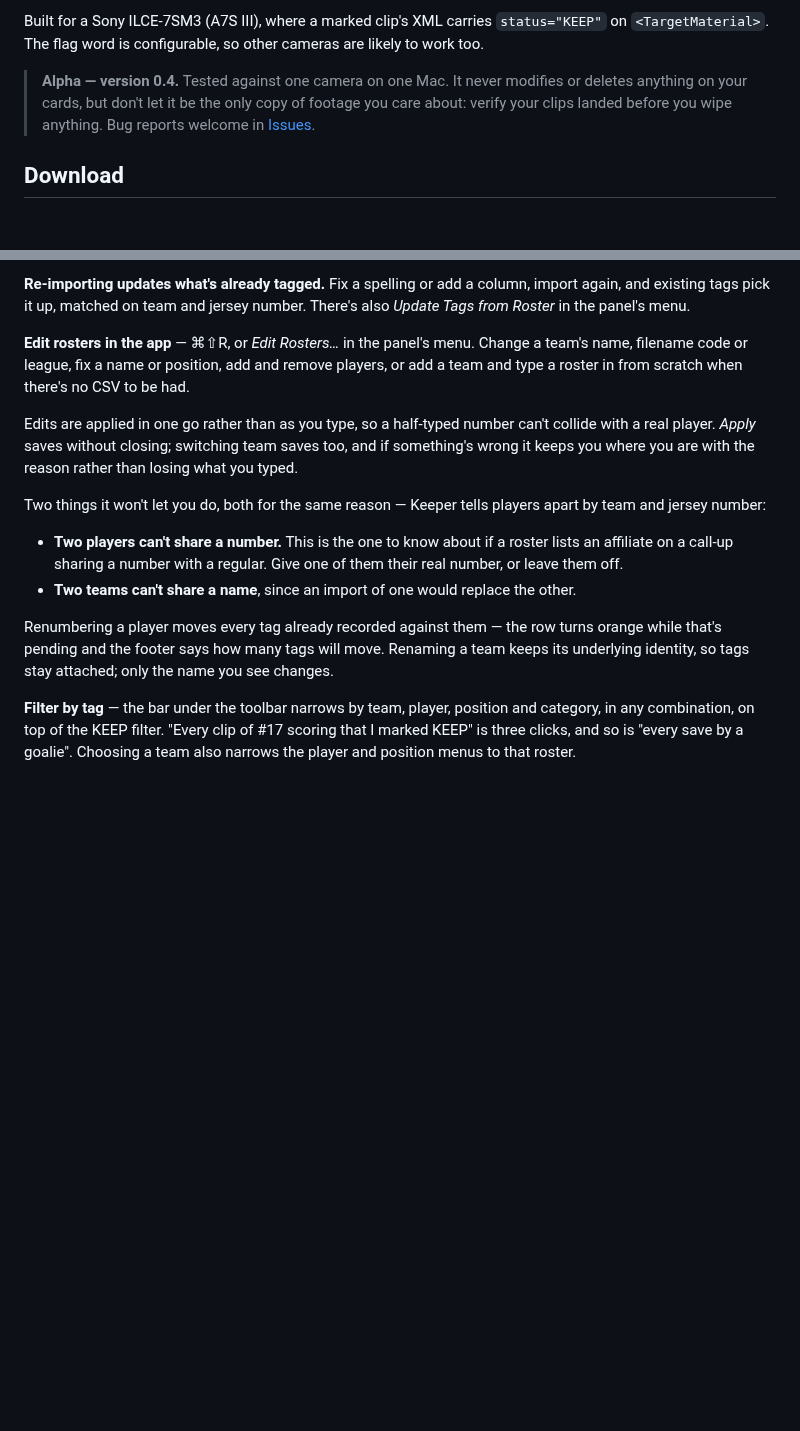
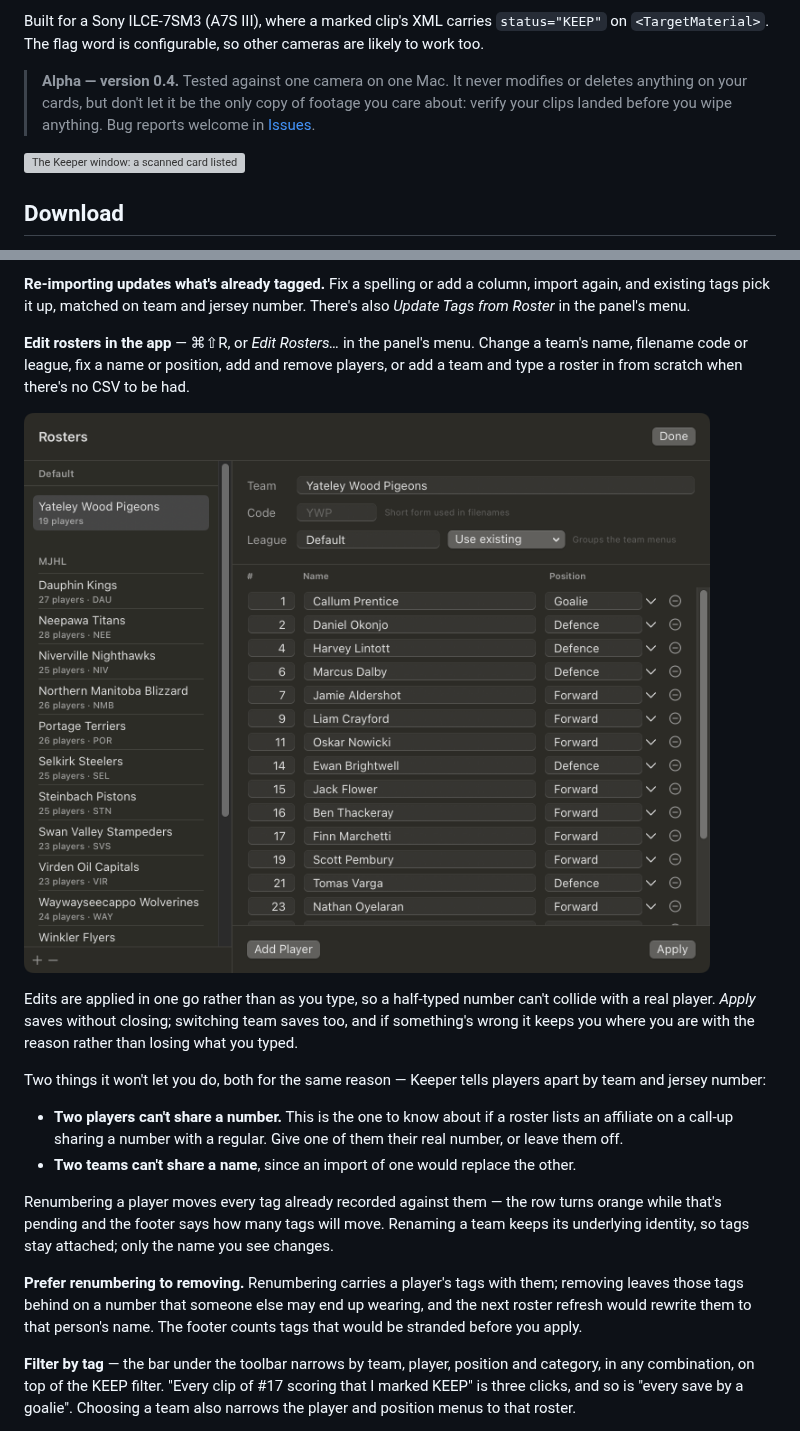
Before and after one commit to jflowermedia/keeper, a Markdown page: README.md, 2 parts joined by grey strips. Rendered like a GitHub page; pictures changed too: docs/rosters.png (added); blank space fills up the shorter version; grey boxes are pictures that could not be loaded.

Commit message:
Add screenshots to the README

```diff
--- a/README.md
+++ b/README.md
@@ -8,8 +8,7 @@ Built for a Sony ILCE-7SM3 (A7S III), where a marked clip's XML carries `status=
 
 > **Alpha — version 0.4.** Tested against one camera on one Mac. It never modifies or deletes anything on your cards, but don't let it be the only copy of footage you care about: verify your clips landed before you wipe anything. Bug reports welcome in [Issues](../../issues).
 
-<!-- Add a screenshot here: press Cmd-Shift-4 then Space to grab the window, then drag the
-     file into the README editor on github.com and it uploads and inserts the link for you. -->
+![The Keeper window: a scanned card listed down the left with KEEP badges and player tags on each clip, the selected clip playing in the middle, and the tagging panel open on the right showing a roster and the event categories](docs/keeper.png)
 
 ## Download
 
@@ -84,6 +83,8 @@ Picking a player applies to the clip you're looking at, so it clears when you mo
 
 **Edit rosters in the app** — ⌘⇧R, or *Edit Rosters…* in the panel's menu. Change a team's name, filename code or league, fix a name or position, add and remove players, or add a team and type a roster in from scratch when there's no CSV to be had.
 
+![The roster editor: teams listed down the left under their league headings, and on the right the selected team's name, filename code and league, above a list of players with editable number, name and position](docs/rosters.png)
+
 Edits are applied in one go rather than as you type, so a half-typed number can't collide with a real player. *Apply* saves without closing; switching team saves too, and if something's wrong it keeps you where you are with the reason rather than losing what you typed.
 
 Two things it won't let you do, both for the same reason — Keeper tells players apart by team and jersey number:
@@ -93,6 +94,8 @@ Two things it won't let you do, both for the same reason — Keeper tells player
 
 Renumbering a player moves every tag already recorded against them — the row turns orange while that's pending and the footer says how many tags will move. Renaming a team keeps its underlying identity, so tags stay attached; only the name you see changes.
 
+**Prefer renumbering to removing.** Renumbering carries a player's tags with them; removing leaves those tags behind on a number that someone else may end up wearing, and the next roster refresh would rewrite them to that person's name. The footer counts tags that would be stranded before you apply.
+
 **Filter by tag** — the bar under the toolbar narrows by team, player, position and category, in any combination, on top of the KEEP filter. "Every clip of #17 scoring that I marked KEEP" is three clicks, and so is "every save by a goalie". Choosing a team also narrows the player and position menus to that roster.
 
 **Remove tags** in bulk with the button at the foot of the panel. It acts on your selection, or everything the filter is showing when nothing is selected, and asks first.
```
Also changed, not shown: other parts of README.md (+4 -0 lines), docs/export.png (added), docs/presets.png (added), 1 other file.
